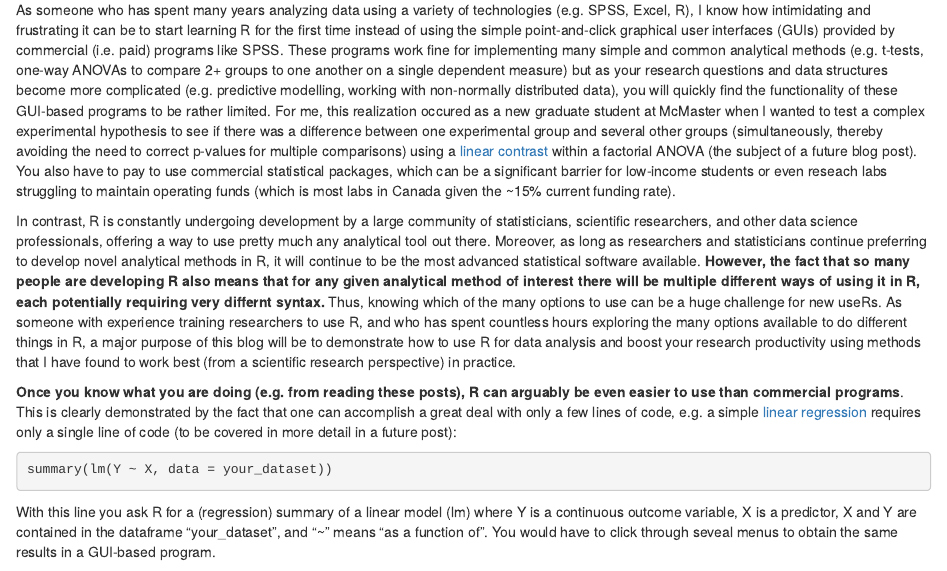
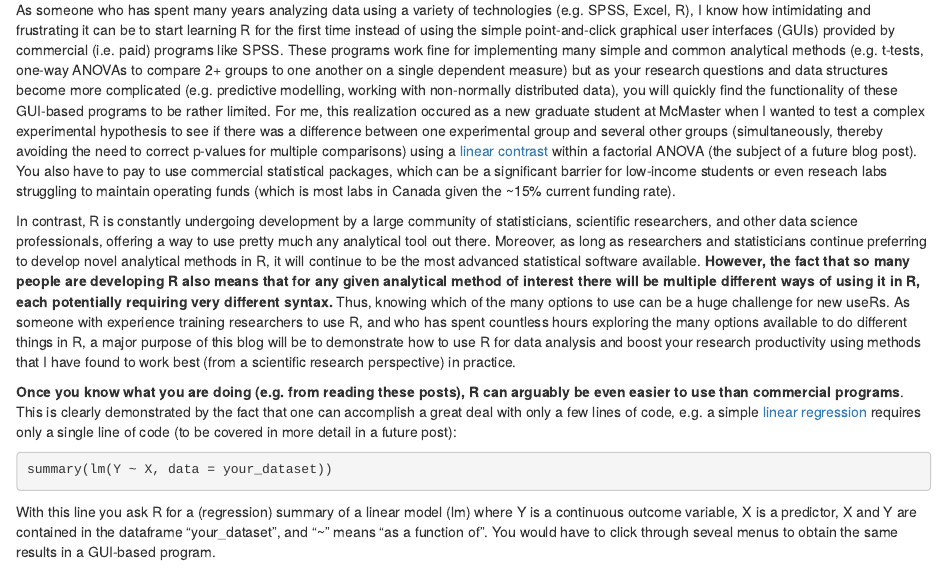
Before and after one commit to huttoncp/blog, an R Markdown document (content/post/2019-05-17-a-scientist-s-guide-to-r-basic-workflow.Rmarkdown): the page in a window 1100 px wide, from 300 px down. Rendered offline with R 4.5, knitr and Pandoc, with nearby package versions.

Commit message:
fixed typo

```diff
--- a/content/post/2019-05-17-a-scientist-s-guide-to-r-basic-workflow.Rmarkdown
+++ b/content/post/2019-05-17-a-scientist-s-guide-to-r-basic-workflow.Rmarkdown
@@ -23,7 +23,7 @@ This tutorial will be the first of many blog posts for new researchers and scien
 
 As someone who has spent many years analyzing data using a variety of technologies (e.g. SPSS, Excel, R), I know how intimidating and frustrating it can be to start learning R for the first time instead of using the simple point-and-click graphical user interfaces (GUIs) provided by commercial (i.e. paid) programs like SPSS. These programs work fine for implementing many simple and common analytical methods (e.g. t-tests, one-way ANOVAs to compare 2+ groups to one another on a single dependent measure) but as your research questions and data structures become more complicated (e.g. predictive modelling, working with non-normally distributed data), you will quickly find the functionality of these GUI-based programs to be rather limited. For me, this realization occured as a new graduate student at McMaster when I wanted to test a complex experimental hypothesis to see if there was a difference between one experimental group and several other groups (simultaneously, thereby avoiding the need to correct p-values for multiple comparisons) using a [linear contrast](http://www.utdallas.edu/~herve/abdi-contrasts2010-pretty.pdf) within a factorial ANOVA (the subject of a future blog post). You also have to pay to use commercial statistical packages, which can be a significant barrier for low-income students or even reseach labs struggling to maintain operating funds (which is most labs in Canada given the ~15% current funding rate).
 
-In contrast, R is constantly undergoing development by a large community of statisticians, scientific researchers, and other data science professionals, offering a way to use pretty much any analytical tool out there. Moreover, as long as researchers and statisticians continue preferring to develop novel analytical methods in R, it will continue to be the most advanced statistical software available. **However, the fact that so many people are developing R also means that for any given analytical method of interest there will be multiple different ways of using it in R, each potentially requiring very differnt syntax.** Thus, knowing which of the many options to use can be a huge challenge for new useRs. As someone with experience training researchers to use R, and who has spent countless hours exploring the many options available to do different things in R, a major purpose of this blog will be to demonstrate how to use R for data analysis and boost your research productivity using methods that I have found to work best (from a scientific research perspective) in practice.
+In contrast, R is constantly undergoing development by a large community of statisticians, scientific researchers, and other data science professionals, offering a way to use pretty much any analytical tool out there. Moreover, as long as researchers and statisticians continue preferring to develop novel analytical methods in R, it will continue to be the most advanced statistical software available. **However, the fact that so many people are developing R also means that for any given analytical method of interest there will be multiple different ways of using it in R, each potentially requiring very different syntax.** Thus, knowing which of the many options to use can be a huge challenge for new useRs. As someone with experience training researchers to use R, and who has spent countless hours exploring the many options available to do different things in R, a major purpose of this blog will be to demonstrate how to use R for data analysis and boost your research productivity using methods that I have found to work best (from a scientific research perspective) in practice.
 
 **Once you know what you are doing (e.g. from reading these posts), R can arguably be even easier to use than commercial programs**. This is clearly demonstrated by the fact that one can accomplish a great deal with only a few lines of code, e.g. a simple [linear regression](http://www.stat.yale.edu/Courses/1997-98/101/linreg.htm) requires only a single line of code (to be covered in more detail in a future post):
 
```
Also changed, not shown: 5 other files.
